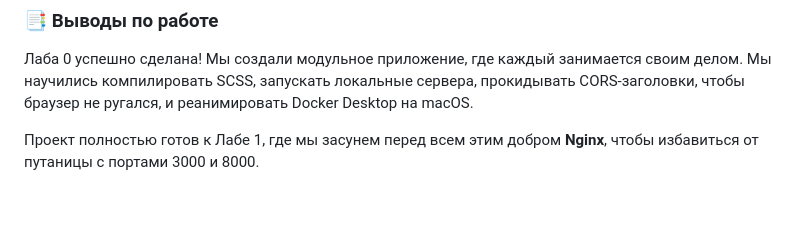
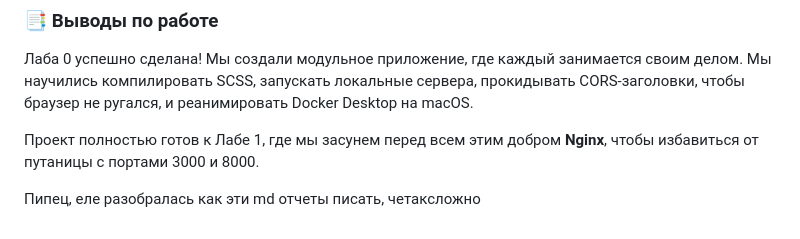
Before and after one commit to ngdis13/-tamagotchi-shelter, a Markdown page: reports/lab0/report_0.md, the part around the change. Rendered like a GitHub page; blank space fills up the shorter version.

```diff
--- a/reports/lab0/report_0.md
+++ b/reports/lab0/report_0.md
@@ -56,3 +56,5 @@
 Лаба 0 успешно сделана! Мы создали модульное приложение, где каждый занимается своим делом. Мы научились компилировать SCSS, запускать локальные сервера, прокидывать CORS-заголовки, чтобы браузер не ругался, и реанимировать Docker Desktop на macOS.
 
 Проект полностью готов к Лабе 1, где мы засунем перед всем этим добром **Nginx**, чтобы избавиться от путаницы с портами 3000 и 8000.
+
+Пипец, еле разобралась как эти md отчеты писать, четаксложно
```
